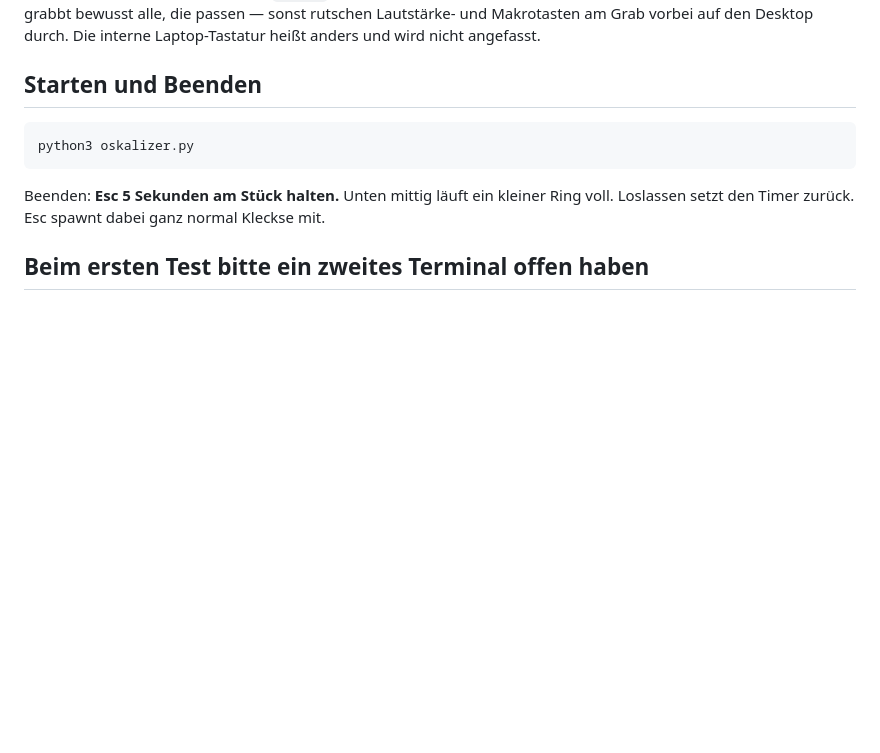
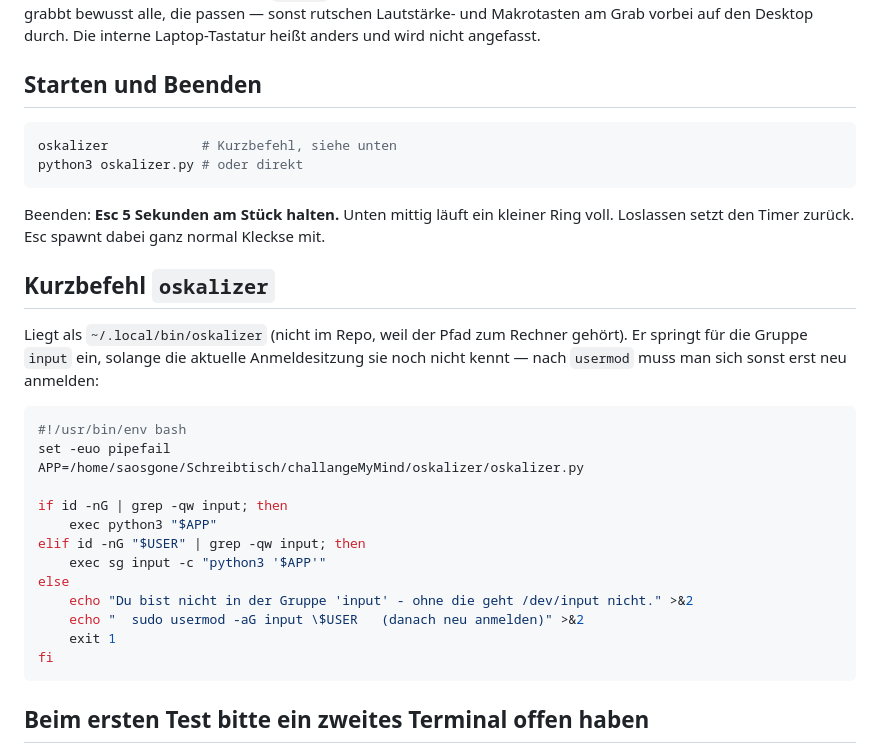
Before and after one commit to Saos-EBB/oskalizer, a Markdown page: README.md, the part around the change. Rendered like a GitHub page; blank space fills up the shorter version.

Commit message:
doku: kurzbefehl oskalizer
Wrapper liegt in ~/.local/bin und faengt den Fall ab, dass usermod
zwar gelaufen ist, die Anmeldesitzung die Gruppe input aber noch
nicht kennt (dann via sg input).

Co-Authored-By: Claude Opus 5 <noreply@anthropic.com>
Claude-Session: https://claude.ai/code/session_01B9ofLa4jBfs2gngqX6PYVR

````diff
--- a/README.md
+++ b/README.md
@@ -53,12 +53,36 @@ Die interne Laptop-Tastatur heißt anders und wird nicht angefasst.
 ## Starten und Beenden
 
 ```bash
-python3 oskalizer.py
+oskalizer            # Kurzbefehl, siehe unten
+python3 oskalizer.py # oder direkt
 ```
 
 Beenden: **Esc 5 Sekunden am Stück halten.** Unten mittig läuft ein kleiner
 Ring voll. Loslassen setzt den Timer zurück. Esc spawnt dabei ganz normal
 Kleckse mit.
+
+## Kurzbefehl `oskalizer`
+
+Liegt als `~/.local/bin/oskalizer` (nicht im Repo, weil der Pfad zum Rechner
+gehört). Er springt für die Gruppe `input` ein, solange die aktuelle
+Anmeldesitzung sie noch nicht kennt — nach `usermod` muss man sich sonst erst
+neu anmelden:
+
+```bash
+#!/usr/bin/env bash
+set -euo pipefail
+APP=/home/saosgone/Schreibtisch/challangeMyMind/oskalizer/oskalizer.py
+
+if id -nG | grep -qw input; then
+    exec python3 "$APP"
+elif id -nG "$USER" | grep -qw input; then
+    exec sg input -c "python3 '$APP'"
+else
+    echo "Du bist nicht in der Gruppe 'input' - ohne die geht /dev/input nicht." >&2
+    echo "  sudo usermod -aG input \$USER   (danach neu anmelden)" >&2
+    exit 1
+fi
+```
 
 ## Beim ersten Test bitte ein zweites Terminal offen haben
 
````
